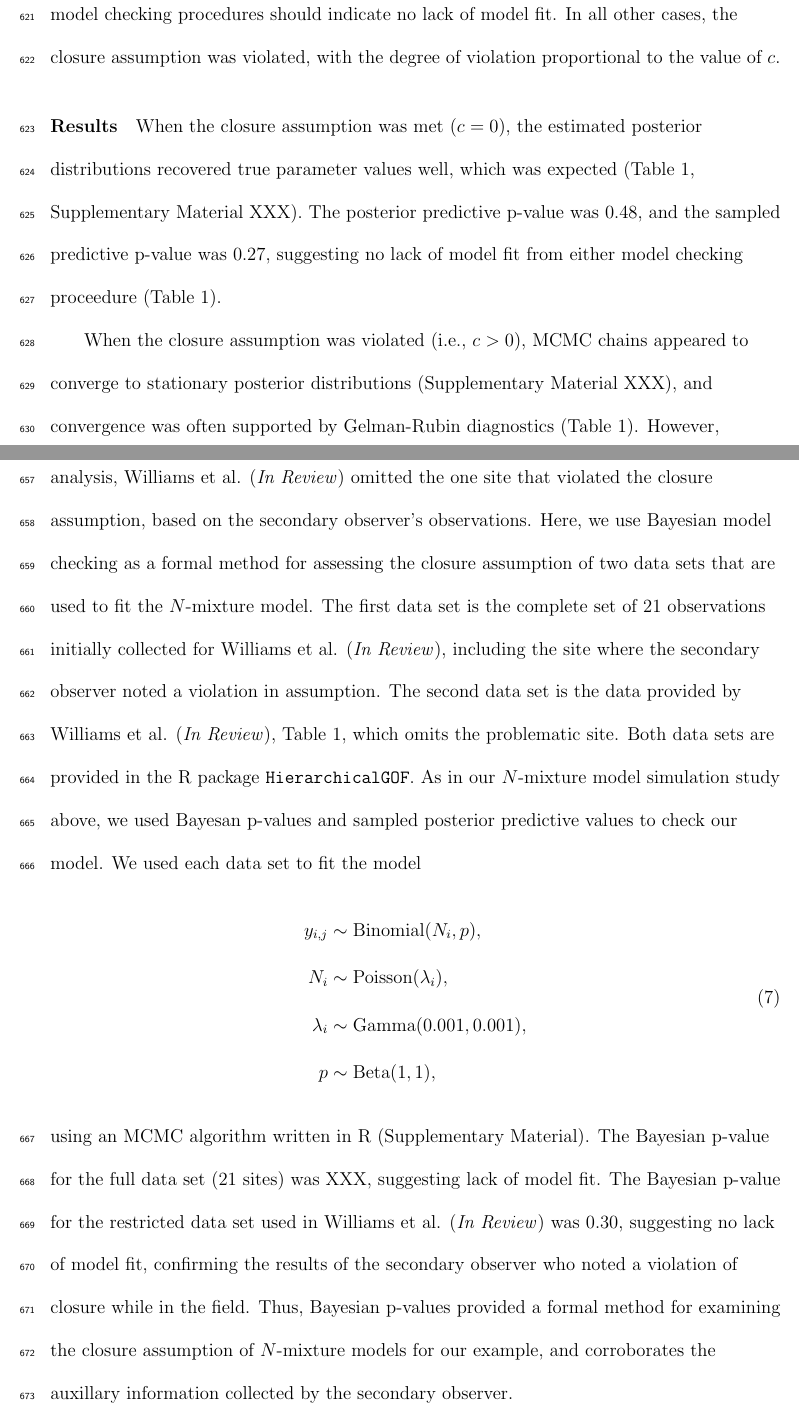
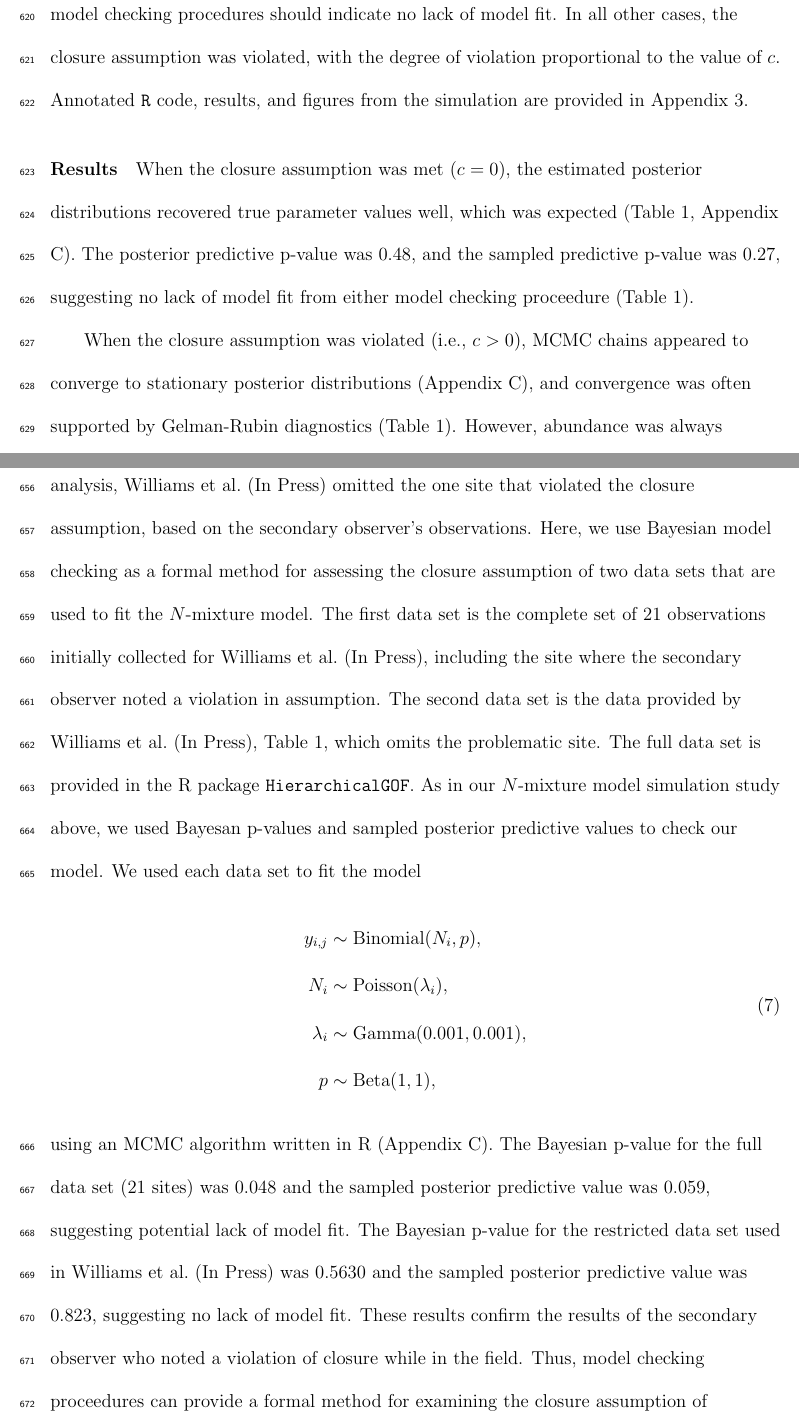
Before and after one commit to pconn/HierarchicalGOF, a LaTeX document (manuscript/ConnEtAl_HierarchicalGOF.tex): two parts of pages 31 and 33 of 56, joined at a grey line, cut so that both start at the same text. Compiled offline with pdfLaTeX.

Commit message:
Updated R package, and modified text
I added a few functions to the N mixture model .R file in the
HierarchicalGOF R package. I also updated the manuscript to align with
Appendix 3. I added Appendix 3.

```diff
--- a/manuscript/ConnEtAl_HierarchicalGOF.tex
+++ b/manuscript/ConnEtAl_HierarchicalGOF.tex
@@ -1074,4 +1069,0 @@ assumption. When $c=0$, the model used to generate the data was the
-same as the model used to fit the data, and our model checking
-procedures should indicate no lack of model fit. In all other cases,
-the closure assumption was violated, with the degree of violation
-proportional to the value of $c$.
@@ -1078,14 +1074,19 @@ proportional to the value of $c$.
+fit the data, and our model checking procedures should indicate no
+lack of model fit. In all other cases, the closure assumption was
+violated, with the degree of violation proportional to the value of
+$c$. Annotated \texttt{R} code, results, and figures from the
+simulation are provided in Appendix 3.
 
     \paragraph{Results}
     When the closure assumption was met ($c=0$), the estimated
     posterior distributions recovered true parameter values well,
-    which was expected (Table \ref{tab:results}, Supplementary
-    Material XXX). The posterior predictive p-value was 0.48, and the
-    sampled predictive p-value was 0.27, suggesting no lack of model
-    fit from either model checking proceedure (Table
-    \ref{tab:results}).
+    which was expected (Table \ref{tab:results}, Appendix C). The
+    posterior predictive p-value was 0.48, and the sampled predictive
+    p-value was 0.27, suggesting no lack of model fit from either
+    model checking proceedure (Table \ref{tab:results}).
 
     When the closure assumption was violated (i.e., $c>0$), MCMC
     chains appeared to converge to stationary posterior distributions
-    (Supplementary Material XXX), and convergence was often supported
-    by Gelman-Rubin diagnostics (Table \ref{tab:results}).  However, abundance
+    (Appendix C), and convergence was often supported by Gelman-Rubin
+    diagnostics (Table \ref{tab:results}).  However, abundance was
+    always overestimated when the closure assumption was violated, and
@@ -1175,16 +1156,0 @@ proportional to the value of $c$.
-    did not appear to violate the closure assumption based on the
-    secondary observer's observations. At one site, sea otters began
-    moving for an unknown reason. For analysis,
-    Williams et al. (\emph{In Review}) omitted the one site that
-    violated the closure assumption, based on the secondary observer's
-    observations. Here, we use Bayesian model checking as a formal
-    method for assessing the closure assumption of two data sets that
-    are used to fit the $N$-mixture model. The first data set is the
-    complete set of 21 observations initially collected for Williams
-    et al. (\emph{In Review}), including the site where the secondary
-    observer noted a violation in assumption. The second data set is
-    the data provided by Williams et al. (\emph{In Review}), Table 1,
-    which omits the problematic site. Both data sets are provided in
-    the R package \texttt{HierarchicalGOF}. As in our $N$-mixture model
-    simulation study above, we used Bayesan p-values and sampled
-    posterior predictive values to check our model. We used each data set to fit
@@ -1191,3 +1174,19 @@ proportional to the value of $c$.
+    appear to violate the closure assumption based on the secondary
+    observer's observations. At one site, sea otters began moving for
+    an unknown reason. For analysis, \citet{williams2017estimating}
+    omitted the one site that violated the closure assumption, based
+    on the secondary observer's observations. Here, we use Bayesian
+    model checking as a formal method for assessing the closure
+    assumption of two data sets that are used to fit the $N$-mixture
+    model. The first data set is the complete set of 21 observations
+    initially collected for \citet{williams2017estimating},
+    including the site where the secondary observer noted a violation
+    in assumption. The second data set is the data provided by
+    \citet{williams2017estimating}, Table 1, which omits the
+    problematic site. The full data set is provided in the R package
+    \texttt{HierarchicalGOF}. As in our $N$-mixture model simulation
+    study above, we used Bayesan p-values and sampled posterior
+    predictive values to check our model. We used each data set to fit
     the model
     \begin{linenomath}
       \begin{align}
@@ -1201,18 +1200,19 @@ proportional to the value of $c$.
               \label{eq:nmix2}
       \end{align}
     \end{linenomath}
-    using an MCMC algorithm written in R (Supplementary Material). The
-    Bayesian p-value for the full data set (21 sites) was XXX,
-    suggesting lack of model fit. The Bayesian p-value for the
-    restricted data set used in Williams et al. (\emph{In Review}) was
-    0.30, suggesting no lack of model fit, confirming the results of
-    the secondary observer who noted a violation of closure while in
-    the field. Thus, Bayesian p-values provided a formal method for
+    using an MCMC algorithm written in R (Appendix C). The Bayesian
+    p-value for the full data set (21 sites) was 0.048 and the sampled
+    posterior predictive value was 0.059, suggesting
+    potential lack
+    of model fit. The Bayesian p-value for the restricted data set
+    used in \citet{williams2017estimating} was 0.5630 and the sampled
+    posterior predictive value was 0.823, suggesting no
+    lack of model fit. These results confirm the results of the secondary
+    observer who noted a violation of closure while in the
+    field. Thus, model checking proceedures can provide a formal method for
     examining the closure assumption of $N$-mixture models for our
     example, and corroborates the auxillary information collected by
     the secondary observer.
-
-
 
     \subsection{Fur seal capture-recapture}
 
```
Also changed, not shown: Appendix3.pdf (added), manuscript/ConnEtAl_HierarchicalGOF.pdf, manuscript/ConnEtAl_HierarchicalGOF.tex (108 more changed lines), 4 other files.
